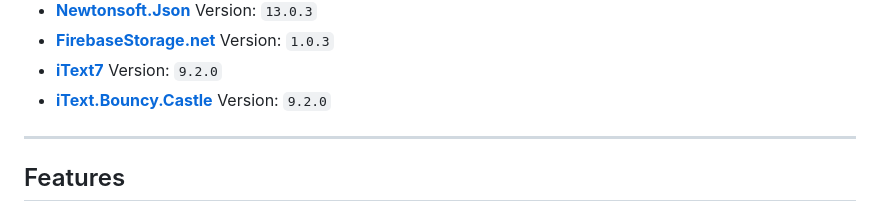
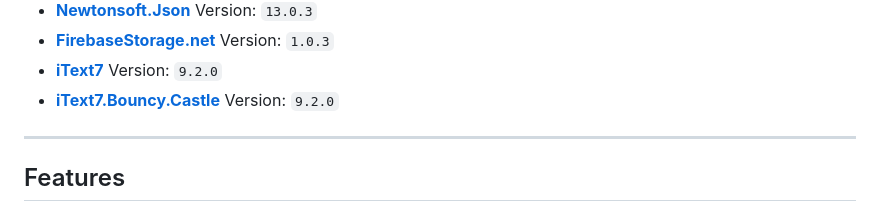
Before and after one commit to JimLaird/DEC, a Markdown page: README.md, the part around the change. GitHub-like rendering.

```diff
--- a/README.md
+++ b/README.md
@@ -43,7 +43,7 @@ The following NuGet packages are used in this project:
 - **[Newtonsoft.Json](https://www.nuget.org/packages/Newtonsoft.Json)** Version: `13.0.3`
 - **[FirebaseStorage.net](https://www.nuget.org/packages/FirebaseStorage.net)** Version: `1.0.3`
 - **[iText7](https://www.nuget.org/packages/iText7)** Version: `9.2.0`
-- **[iText.Bouncy.Castle](https://www.nuget.org/[ackages/iText7.Bouncy.Castle.Adapter)** Version: `9.2.0`
+- **[iText7.Bouncy.Castle](https://www.nuget.org/[ackages/iText7.Bouncy.Castle.Adapter)** Version: `9.2.0`
 
 ---
 
```
